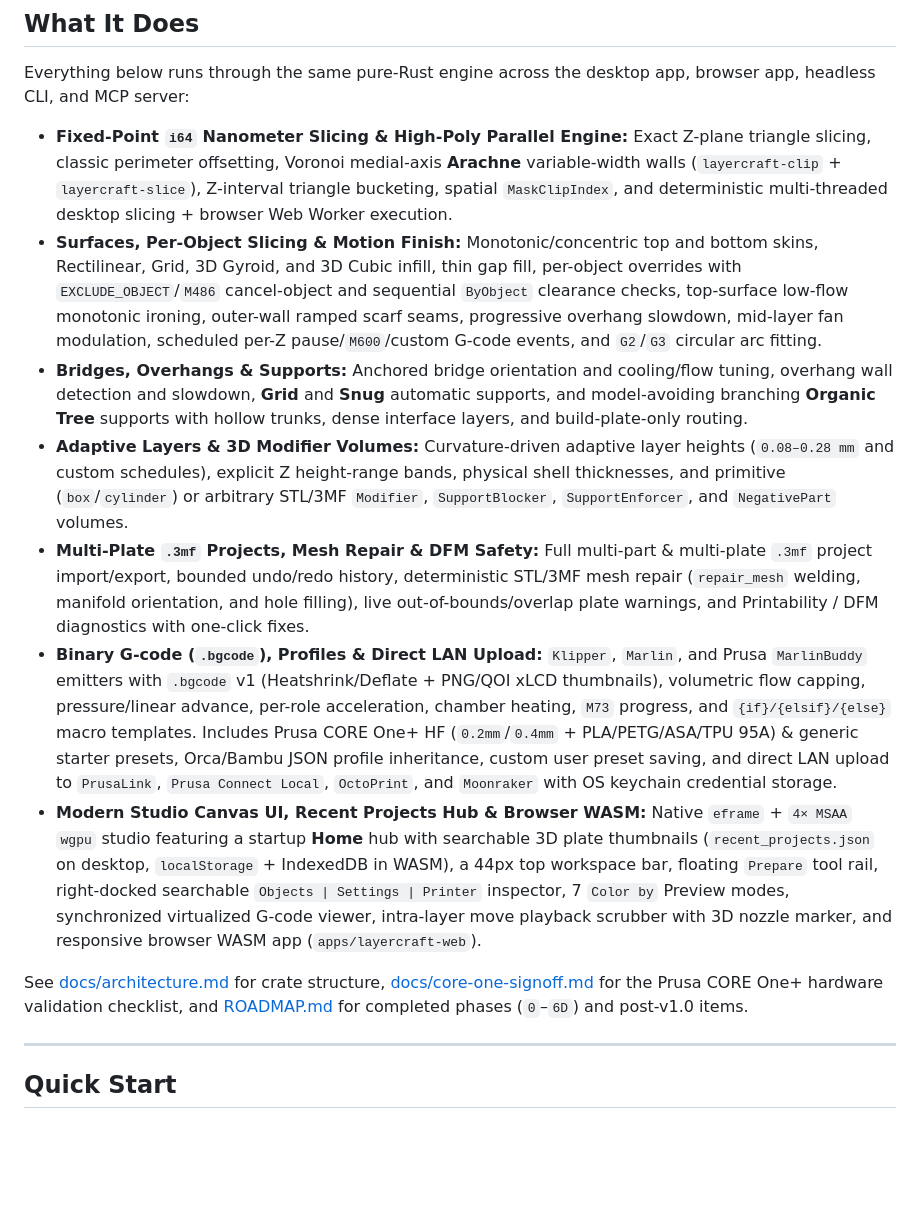
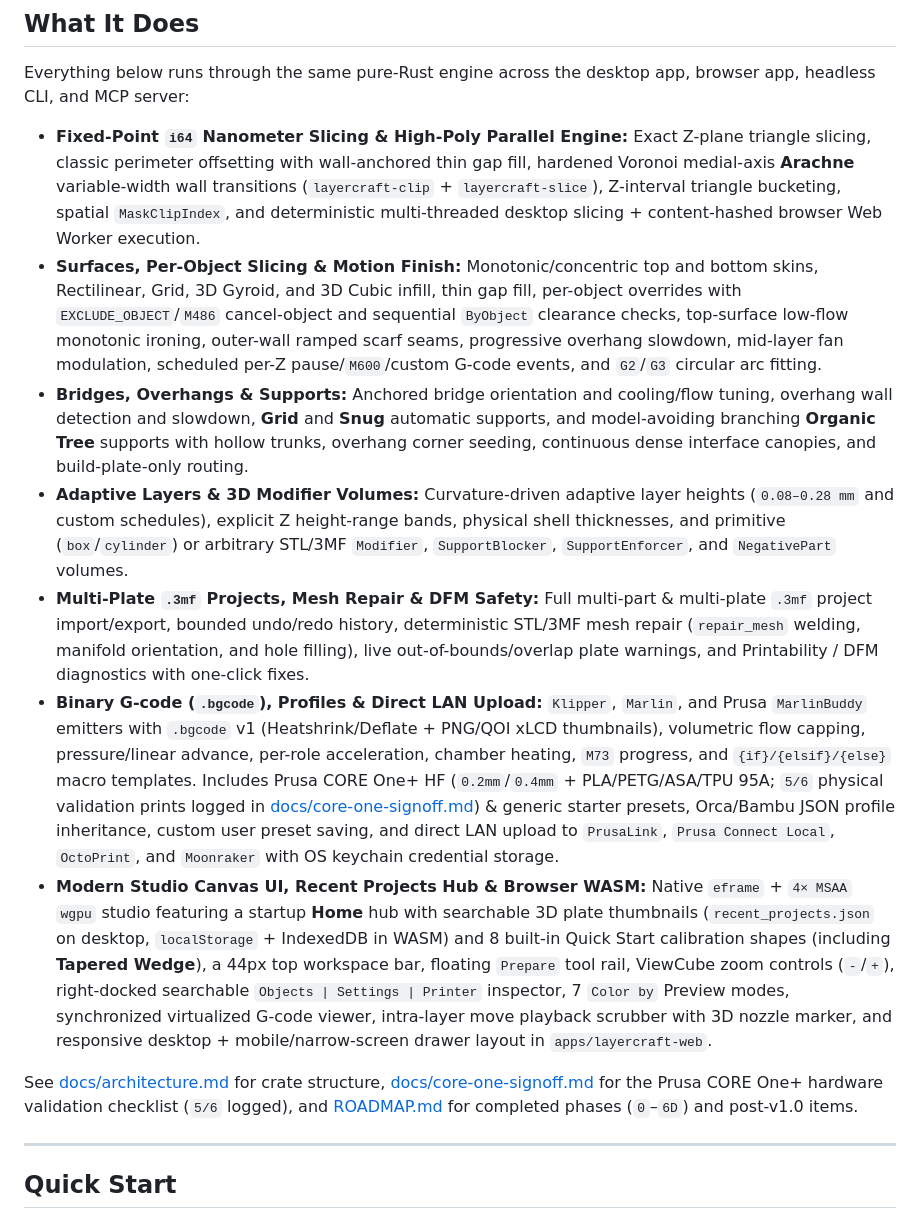
Before and after one commit to eberlitz/layercraft, a Markdown page: README.md, the part around one of its changes. GitHub-like rendering; blank space fills up the shorter version.

```diff
--- a/README.md
+++ b/README.md
@@ -111,15 +111,15 @@ Full MCP setup, Live Studio flags (`--connect`, `--standalone`, `--socket`), par
 
 Everything below runs through the same pure-Rust engine across the desktop app, browser app, headless CLI, and MCP server:
 
-- **Fixed-Point `i64` Nanometer Slicing & High-Poly Parallel Engine:** Exact Z-plane triangle slicing, classic perimeter offsetting, Voronoi medial-axis **Arachne** variable-width walls (`layercraft-clip` + `layercraft-slice`), Z-interval triangle bucketing, spatial `MaskClipIndex`, and deterministic multi-threaded desktop slicing + browser Web Worker execution.
+- **Fixed-Point `i64` Nanometer Slicing & High-Poly Parallel Engine:** Exact Z-plane triangle slicing, classic perimeter offsetting with wall-anchored thin gap fill, hardened Voronoi medial-axis **Arachne** variable-width wall transitions (`layercraft-clip` + `layercraft-slice`), Z-interval triangle bucketing, spatial `MaskClipIndex`, and deterministic multi-threaded desktop slicing + content-hashed browser Web Worker execution.
 - **Surfaces, Per-Object Slicing & Motion Finish:** Monotonic/concentric top and bottom skins, Rectilinear, Grid, 3D Gyroid, and 3D Cubic infill, thin gap fill, per-object overrides with `EXCLUDE_OBJECT`/`M486` cancel-object and sequential `ByObject` clearance checks, top-surface low-flow monotonic ironing, outer-wall ramped scarf seams, progressive overhang slowdown, mid-layer fan modulation, scheduled per-Z pause/`M600`/custom G-code events, and `G2`/`G3` circular arc fitting.
-- **Bridges, Overhangs & Supports:** Anchored bridge orientation and cooling/flow tuning, overhang wall detection and slowdown, **Grid** and **Snug** automatic supports, and model-avoiding branching **Organic Tree** supports with hollow trunks, dense interface layers, and build-plate-only routing.
+- **Bridges, Overhangs & Supports:** Anchored bridge orientation and cooling/flow tuning, overhang wall detection and slowdown, **Grid** and **Snug** automatic supports, and model-avoiding branching **Organic Tree** supports with hollow trunks, overhang corner seeding, continuous dense interface canopies, and build-plate-only routing.
 - **Adaptive Layers & 3D Modifier Volumes:** Curvature-driven adaptive layer heights (`0.08–0.28 mm` and custom schedules), explicit Z height-range bands, physical shell thicknesses, and primitive (`box`/`cylinder`) or arbitrary STL/3MF `Modifier`, `SupportBlocker`, `SupportEnforcer`, and `NegativePart` volumes.
 - **Multi-Plate `.3mf` Projects, Mesh Repair & DFM Safety:** Full multi-part & multi-plate `.3mf` project import/export, bounded undo/redo history, deterministic STL/3MF mesh repair (`repair_mesh` welding, manifold orientation, and hole filling), live out-of-bounds/overlap plate warnings, and Printability / DFM diagnostics with one-click fixes.
-- **Binary G-code (`.bgcode`), Profiles & Direct LAN Upload:** `Klipper`, `Marlin`, and Prusa `MarlinBuddy` emitters with `.bgcode` v1 (Heatshrink/Deflate + PNG/QOI xLCD thumbnails), volumetric flow capping, pressure/linear advance, per-role acceleration, chamber heating, `M73` progress, and `{if}/{elsif}/{else}` macro templates. Includes Prusa CORE One+ HF (`0.2mm`/`0.4mm` + PLA/PETG/ASA/TPU 95A) & generic starter presets, Orca/Bambu JSON profile inheritance, custom user preset saving, and direct LAN upload to `PrusaLink`, `Prusa Connect Local`, `OctoPrint`, and `Moonraker` with OS keychain credential storage.
-- **Modern Studio Canvas UI, Recent Projects Hub & Browser WASM:** Native `eframe` + `4× MSAA` `wgpu` studio featuring a startup **Home** hub with searchable 3D plate thumbnails (`recent_projects.json` on desktop, `localStorage` + IndexedDB in WASM), a 44px top workspace bar, floating `Prepare` tool rail, right-docked searchable `Objects | Settings | Printer` inspector, 7 `Color by` Preview modes, synchronized virtualized G-code viewer, intra-layer move playback scrubber with 3D nozzle marker, and responsive browser WASM app (`apps/layercraft-web`).
+- **Binary G-code (`.bgcode`), Profiles & Direct LAN Upload:** `Klipper`, `Marlin`, and Prusa `MarlinBuddy` emitters with `.bgcode` v1 (Heatshrink/Deflate + PNG/QOI xLCD thumbnails), volumetric flow capping, pressure/linear advance, per-role acceleration, chamber heating, `M73` progress, and `{if}/{elsif}/{else}` macro templates. Includes Prusa CORE One+ HF (`0.2mm`/`0.4mm` + PLA/PETG/ASA/TPU 95A; `5/6` physical validation prints logged in [docs/core-one-signoff.md](docs/core-one-signoff.md)) & generic starter presets, Orca/Bambu JSON profile inheritance, custom user preset saving, and direct LAN upload to `PrusaLink`, `Prusa Connect Local`, `OctoPrint`, and `Moonraker` with OS keychain credential storage.
+- **Modern Studio Canvas UI, Recent Projects Hub & Browser WASM:** Native `eframe` + `4× MSAA` `wgpu` studio featuring a startup **Home** hub with searchable 3D plate thumbnails (`recent_projects.json` on desktop, `localStorage` + IndexedDB in WASM) and 8 built-in Quick Start calibration shapes (including **Tapered Wedge**), a 44px top workspace bar, floating `Prepare` tool rail, ViewCube zoom controls (`-`/`+`), right-docked searchable `Objects | Settings | Printer` inspector, 7 `Color by` Preview modes, synchronized virtualized G-code viewer, intra-layer move playback scrubber with 3D nozzle marker, and responsive desktop + mobile/narrow-screen drawer layout in `apps/layercraft-web`.
 
-See [docs/architecture.md](docs/architecture.md) for crate structure, [docs/core-one-signoff.md](docs/core-one-signoff.md) for the Prusa CORE One+ hardware validation checklist, and [ROADMAP.md](ROADMAP.md) for completed phases (`0`–`6D`) and post-v1.0 items.
+See [docs/architecture.md](docs/architecture.md) for crate structure, [docs/core-one-signoff.md](docs/core-one-signoff.md) for the Prusa CORE One+ hardware validation checklist (`5/6` logged), and [ROADMAP.md](ROADMAP.md) for completed phases (`0`–`6D`) and post-v1.0 items.
 
 ---
 
```
Also changed, not shown: other parts of README.md (+4 -4 lines), docs/core-one-signoff.md (+5 -5 lines), docs/screenshots/home-dark.png, docs/screenshots/prepare-dark.png, docs/screenshots/preview-dark.png, docs/screenshots/preview-light.png.
